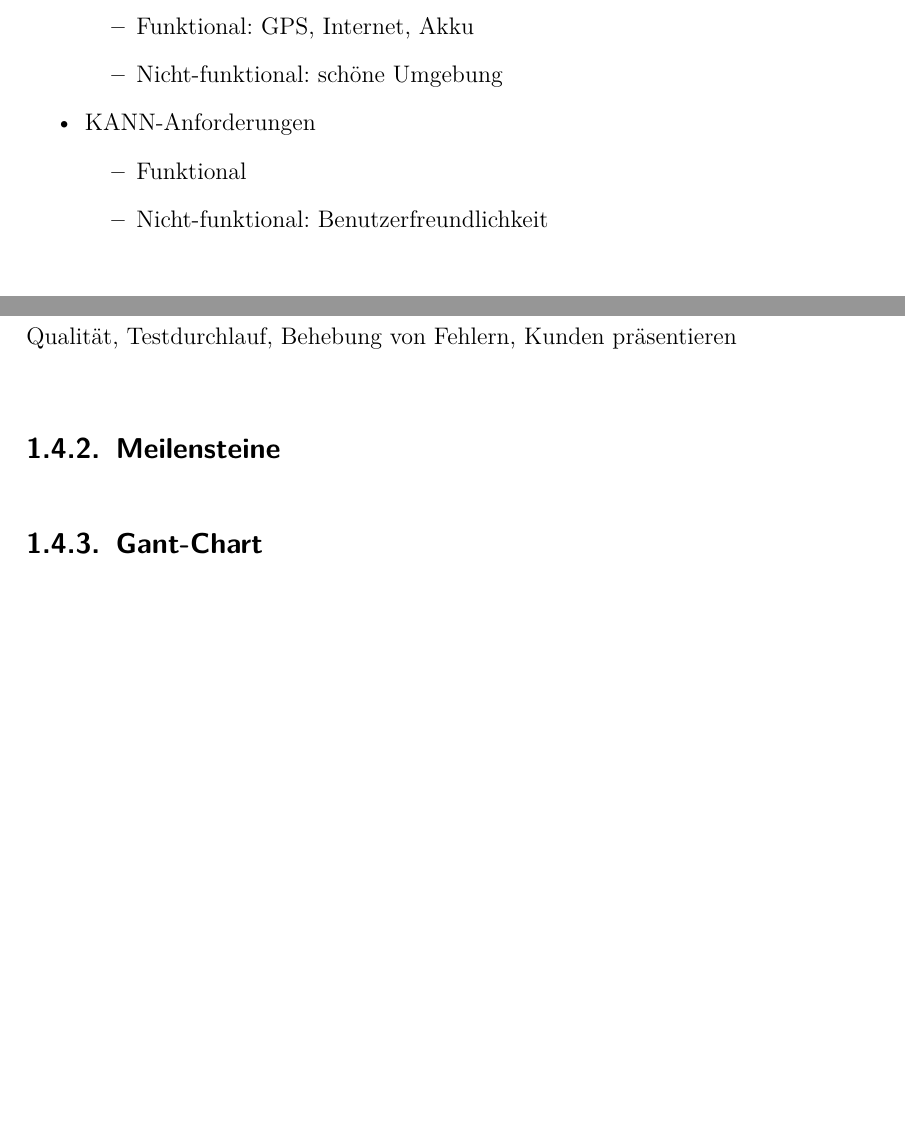
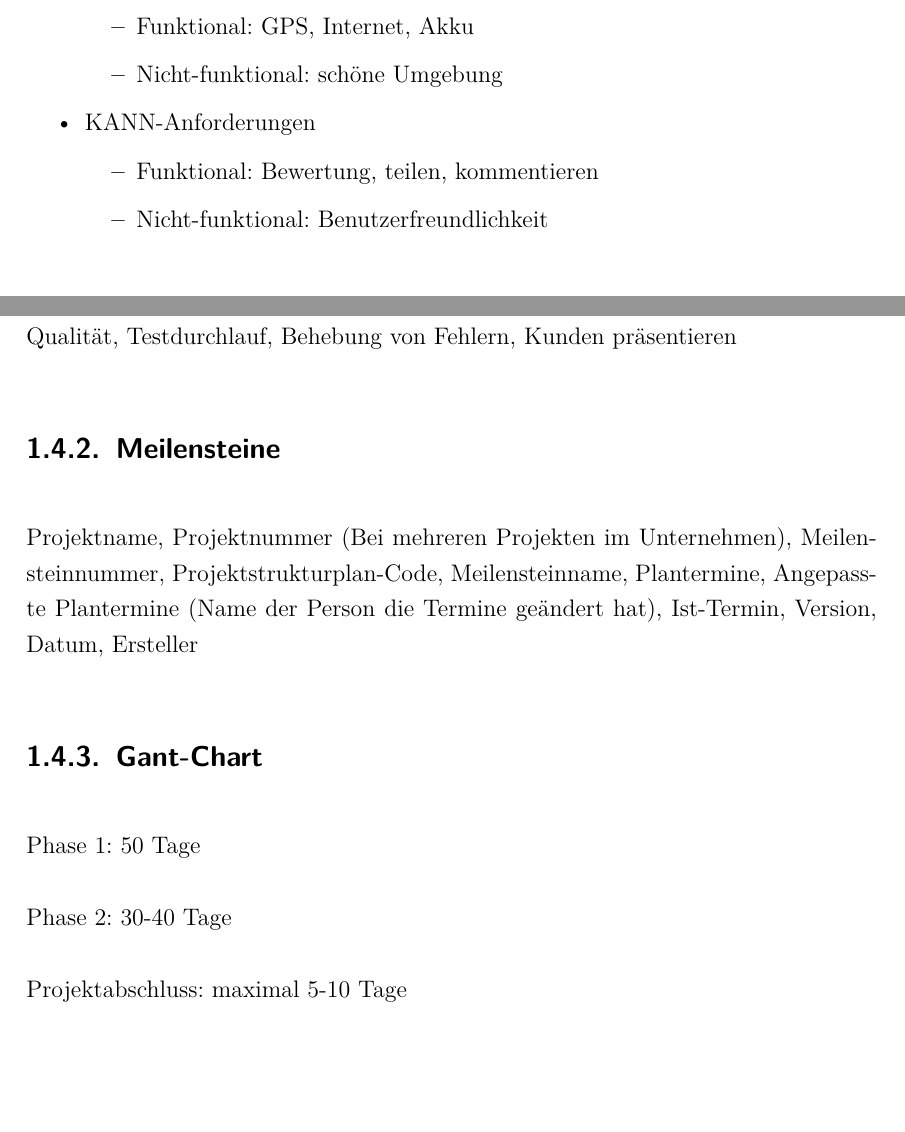
Before and after one commit to pawilhelm/Referenzprojekt, a LaTeX document (Latex Vorlage IT Kolleg Imst.tex, which reads inp_content.tex): two parts of pages 15 and 16 of 45 before the commit and two parts of pages 15 and 16 of 46 after it, joined at a grey line, cut so that both start at the same text, the shorter picture padded with empty space. Compiled offline with pdfLaTeX; an older LaTeX class or package is replaced by its successor.

Commit message:
planungggg

```diff
--- a/inp_content.tex
+++ b/inp_content.tex
@@ -96,7 +96,8 @@ Kosten zirka: 60 000
 	\end{itemize}
 	\item KANN-Anforderungen
 	\begin{itemize}
-		\item Funktional
+		\item Funktional:
+	Bewertung, teilen, kommentieren
 		\item Nicht-funktional:
 		Benutzerfreundlichkeit
 	\end{itemize}
@@ -122,7 +123,25 @@ Kosten zirka: 60 000
 
 Einteilung der Arbeiter (Zeit, Gehalt), Ausführung, Kontrolle, Funktionalität und Qualität, Testdurchlauf, Behebung von Fehlern, Kunden präsentieren
 \subsection{Meilensteine}
+Projektname,
+Projektnummer (Bei mehreren Projekten im Unternehmen),
+Meilensteinnummer,
+Projektstrukturplan-Code,
+Meilensteinname,
+Plantermine,
+Angepasste Plantermine (Name der Person die Termine geändert hat),
+Ist-Termin,
+Version, Datum, Ersteller
+
+
 \subsection{Gant-Chart}
+
+Phase 1: 50 Tage
+
+Phase 2: 30-40 Tage
+
+Projektabschluss: maximal 5-10 Tage
+
 \subsection{Abnahmekriterien}
 
 sind Kriterien, die erfüllt sein müssen, damit der Auftraggeber zur Abnahme einer Projektleistung verpflichtet ist (Leistungsanforderungen und weitere wesentliche Bedingungen wurden erfüllt)
```
Also changed, not shown: 7 other files.
